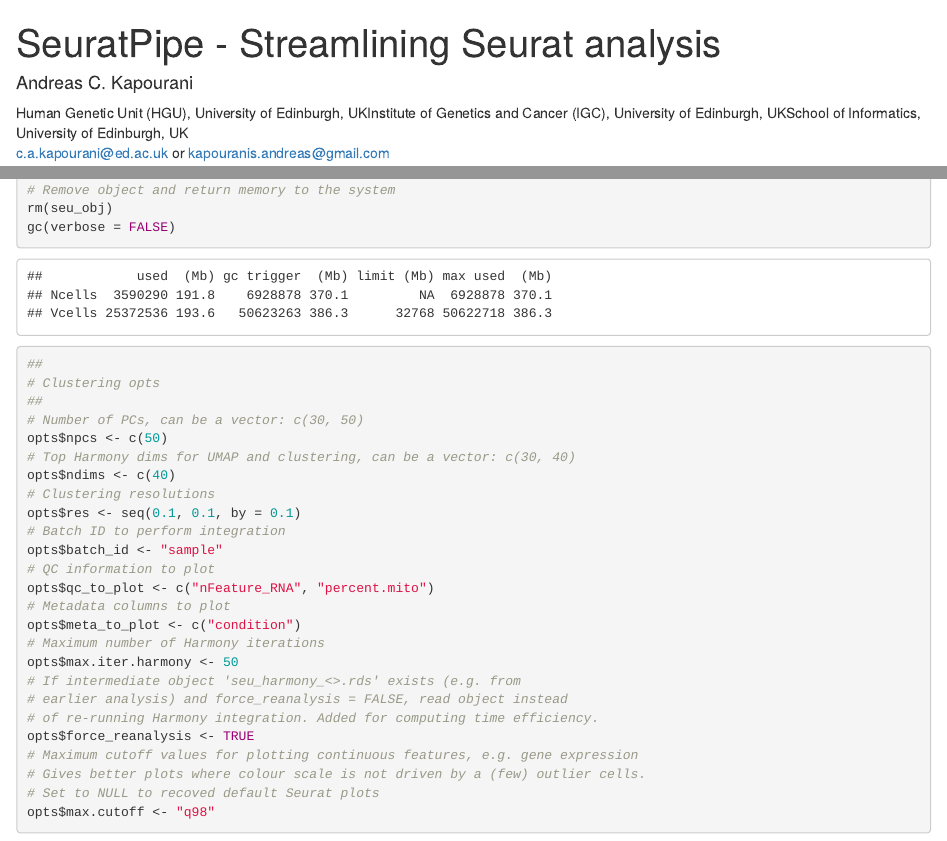
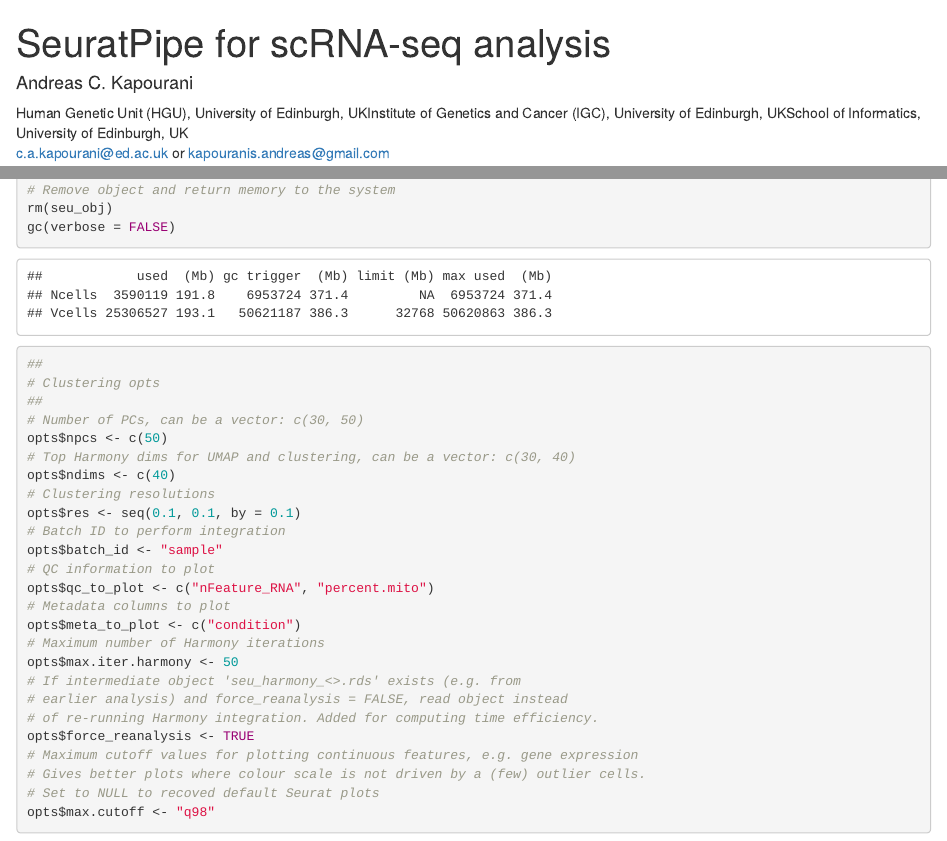
Before and after one commit to andreaskapou/SeuratPipe, an R Markdown document (vignettes/website/SeuratPipe.Rmd): the page in a window 1100 px wide, from its top, and a second part further down, joined at a grey line. Rendered offline with R 4.5, knitr and Pandoc, with nearby package versions; drawn as R Markdown's standard HTML page in place of the format the file asks for.

Commit message:
Update vignette

````diff
--- a/vignettes/website/SeuratPipe.Rmd
+++ b/vignettes/website/SeuratPipe.Rmd
@@ -1,5 +1,5 @@
 ---
-title: SeuratPipe - Streamlining Seurat analysis
+title: SeuratPipe for scRNA-seq analysis
 author:
 - name: Andreas C. Kapourani
   affiliation:
@@ -16,7 +16,7 @@
     fig_height: 4.5
 package: SeuratPipe
 vignette: |
-  %\VignetteIndexEntry{SeuratPipe: Streamlining Seurat analysis}
+  %\VignetteIndexEntry{SeuratPipe}
   %\VignetteEngine{knitr::rmarkdown}
   %\VignetteEncoding{UTF-8}
 ---
@@ -379,8 +379,8 @@
 
 ```
 ##            used  (Mb) gc trigger  (Mb) limit (Mb) max used  (Mb)
-## Ncells  3590290 191.8    6928878 370.1         NA  6928878 370.1
-## Vcells 25372536 193.6   50623263 386.3      32768 50622718 386.3
+## Ncells  3590119 191.8    6953724 371.4         NA  6953724 371.4
+## Vcells 25306527 193.1   50621187 386.3      32768 50620863 386.3
 ```
 
 ```r
````
Also changed, not shown: vignettes/website/SeuratPipe.Rmd (2 more changed lines).
